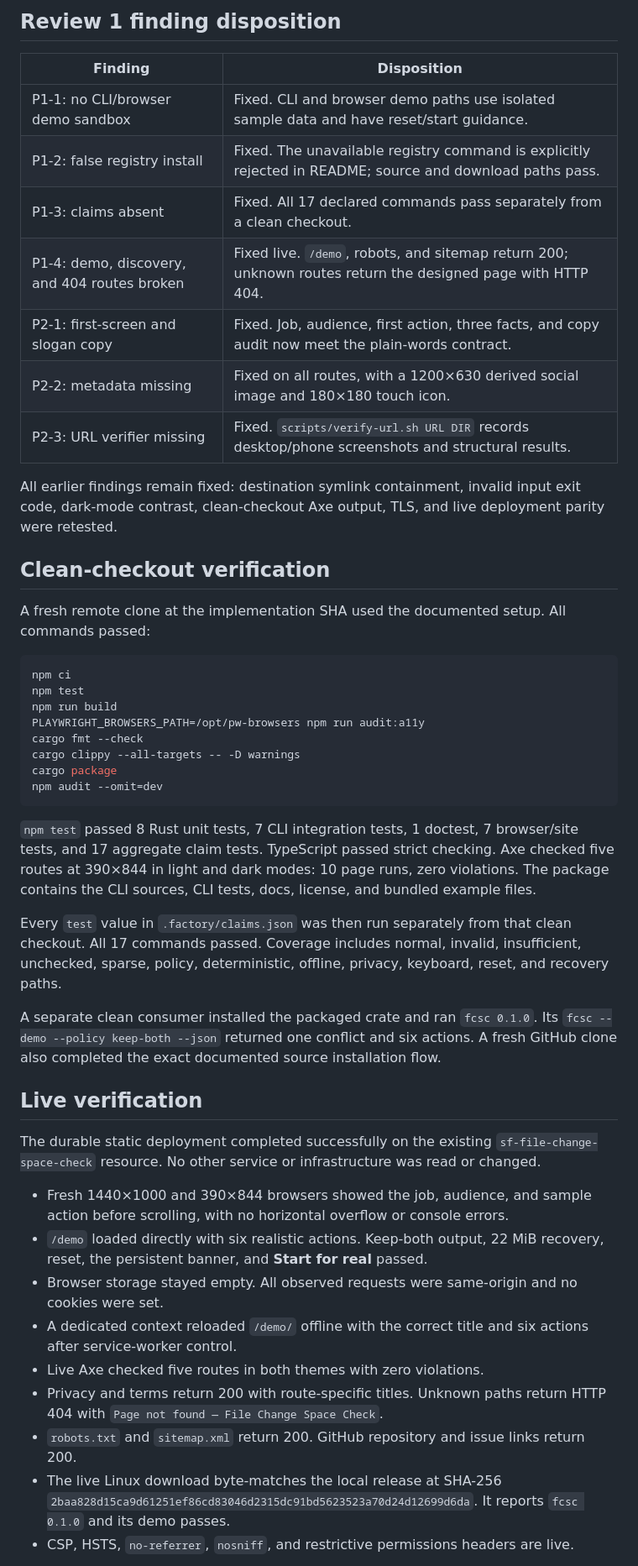
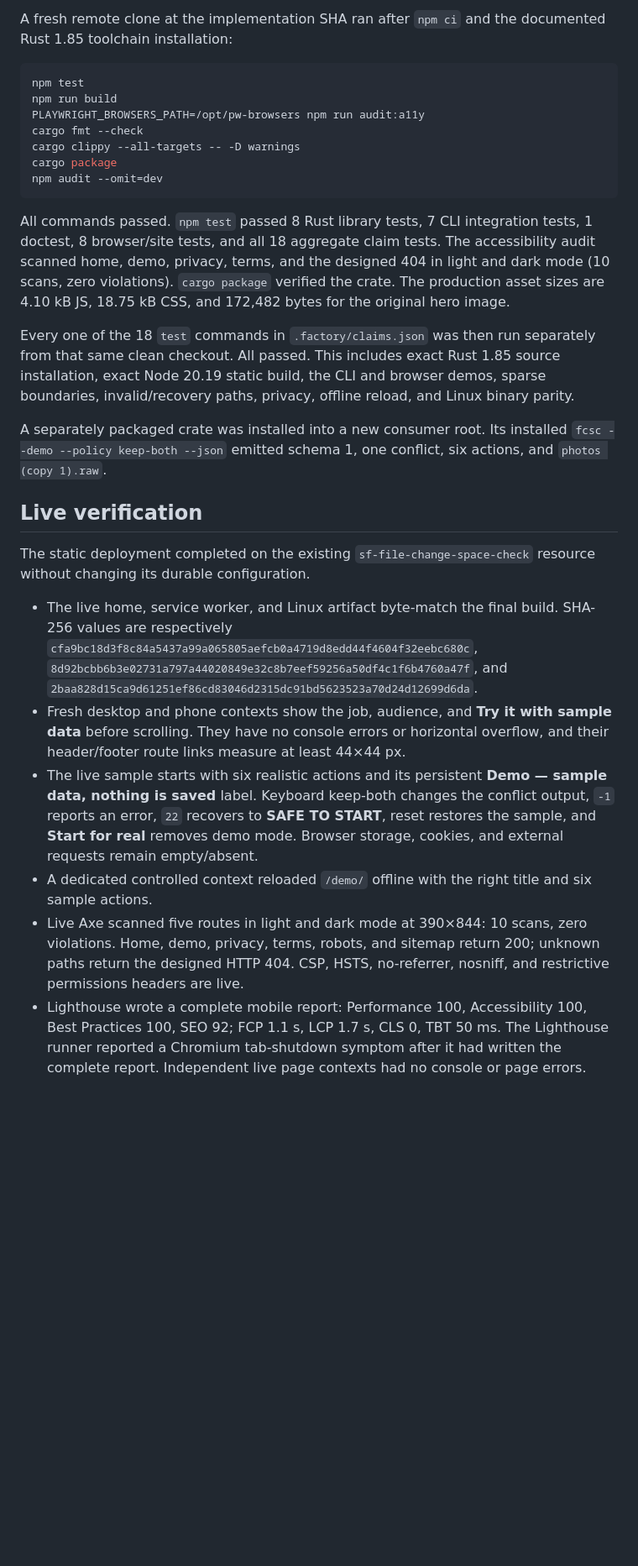
Before and after one commit to B-Divyesh/sf-file-change-space-check, a Markdown page: .factory/handoff.md, the part around one of its changes. Shown at 84% size. Drawn GitHub-style; blank space fills up the shorter version.

````diff
--- a/.factory/handoff.md
+++ b/.factory/handoff.md
@@ -74,26 +46,7 @@ after producing the complete report; no product page console errors occurred.
-## Review 1 finding disposition
-
-| Finding | Disposition |
-| --- | --- |
-| P1-1: no CLI/browser demo sandbox | Fixed. CLI and browser demo paths use isolated sample data and have reset/start guidance. |
-| P1-2: false registry install | Fixed. The unavailable registry command is explicitly rejected in README; source and download paths pass. |
-| P1-3: claims absent | Fixed. All 17 declared commands pass separately from a clean checkout. |
-| P1-4: demo, discovery, and 404 routes broken | Fixed live. `/demo`, robots, and sitemap return 200; unknown routes return the designed page with HTTP 404. |
-| P2-1: first-screen and slogan copy | Fixed. Job, audience, first action, three facts, and copy audit now meet the plain-words contract. |
-| P2-2: metadata missing | Fixed on all routes, with a 1200×630 derived social image and 180×180 touch icon. |
-| P2-3: URL verifier missing | Fixed. `scripts/verify-url.sh URL DIR` records desktop/phone screenshots and structural results. |
-
-All earlier findings remain fixed: destination symlink containment, invalid
-input exit code, dark-mode contrast, clean-checkout Axe output, TLS, and live
-deployment parity were retested.
-
-## Clean-checkout verification
-
-A fresh remote clone at the implementation SHA used the documented setup. All
-commands passed:
+A fresh remote clone at the implementation SHA ran after `npm ci` and the
+documented Rust 1.85 toolchain installation:
 
 ```sh
-npm ci
 npm test
 npm run build
 PLAYWRIGHT_BROWSERS_PATH=/opt/pw-browsers npm run audit:a11y
@@ -103,44 +56,50 @@ cargo package
 npm audit --omit=dev
 ```
 
-`npm test` passed 8 Rust unit tests, 7 CLI integration tests, 1 doctest, 7
-browser/site tests, and 17 aggregate claim tests. TypeScript passed strict
-checking. Axe checked five routes at 390×844 in light and dark modes: 10 page
-runs, zero violations. The package contains the CLI sources, CLI tests, docs,
-license, and bundled example files.
+All commands passed. `npm test` passed 8 Rust library tests, 7 CLI integration
+tests, 1 doctest, 8 browser/site tests, and all 18 aggregate claim tests.
+The accessibility audit scanned home, demo, privacy, terms, and the designed
+404 in light and dark mode (10 scans, zero violations). `cargo package`
+verified the crate. The production asset sizes are 4.10 kB JS, 18.75 kB CSS,
+and 172,482 bytes for the original hero image.
 
-Every `test` value in `.factory/claims.json` was then run separately from that
-clean checkout. All 17 commands passed. Coverage includes normal, invalid,
-insufficient, unchecked, sparse, policy, deterministic, offline, privacy,
-keyboard, reset, and recovery paths.
+Every one of the 18 `test` commands in `.factory/claims.json` was then run
+separately from that same clean checkout. All passed. This includes exact Rust
+1.85 source installation, exact Node 20.19 static build, the CLI and browser
+demos, sparse boundaries, invalid/recovery paths, privacy, offline reload,
+and Linux binary parity.
 
-A separate clean consumer installed the packaged crate and ran `fcsc 0.1.0`.
-Its `fcsc --demo --policy keep-both --json` returned one conflict and six
-actions. A fresh GitHub clone also completed the exact documented source
-installation flow.
+A separately packaged crate was installed into a new consumer root. Its
+installed `fcsc --demo --policy keep-both --json` emitted schema 1, one
+conflict, six actions, and `photos (copy 1).raw`.
 
 ## Live verification
 
-The durable static deployment completed successfully on the existing
-`sf-file-change-space-check` resource. No other service or infrastructure was
-read or changed.
+The static deployment completed on the existing `sf-file-change-space-check`
+resource without changing its durable configuration.
 
-- Fresh 1440×1000 and 390×844 browsers showed the job, audience, and sample
-  action before scrolling, with no horizontal overflow or console errors.
-- `/demo` loaded directly with six realistic actions. Keep-both output,
-  22 MiB recovery, reset, the persistent banner, and **Start for real** passed.
-- Browser storage stayed empty. All observed requests were same-origin and no
-  cookies were set.
-- A dedicated context reloaded `/demo/` offline with the correct title and six
-  actions after service-worker control.
-- Live Axe checked five routes in both themes with zero violations.
-- Privacy and terms return 200 with route-specific titles. Unknown paths return
-  HTTP 404 with `Page not found — File Change Space Check`.
-- `robots.txt` and `sitemap.xml` return 200. GitHub repository and issue links
-  return 200.
-- The live Linux download byte-matches the local release at SHA-256
+- The live home, service worker, and Linux artifact byte-match the final build.
+  SHA-256 values are respectively
+  `cfa9bc18d3f8c84a5437a99a065805aefcb0a4719d8edd44f4604f32eebc680c`,
+  `8d92bcbb6b3e02731a797a44020849e32c8b7eef59256a50df4c1f6b4760a47f`, and
   `2baa828d15ca9d61251ef86cd83046d2315dc91bd5623523a70d24d12699d6da`.
-  It reports `fcsc 0.1.0` and its demo passes.
-- CSP, HSTS, `no-referrer`, `nosniff`, and restrictive permissions headers are
-  live.
+- Fresh desktop and phone contexts show the job, audience, and **Try it with
+  sample data** before scrolling. They have no console errors or horizontal
+  overflow, and their header/footer route links measure at least 44×44 px.
+- The live sample starts with six realistic actions and its persistent
+  **Demo — sample data, nothing is saved** label. Keyboard keep-both changes
+  the conflict output, `-1` reports an error, `22` recovers to **SAFE TO
+  START**, reset restores the sample, and **Start for real** removes demo mode.
+  Browser storage, cookies, and external requests remain empty/absent.
+- A dedicated controlled context reloaded `/demo/` offline with the right
+  title and six sample actions.
+- Live Axe scanned five routes in light and dark mode at 390×844: 10 scans,
+  zero violations. Home, demo, privacy, terms, robots, and sitemap return 200;
+  unknown paths return the designed HTTP 404. CSP, HSTS, no-referrer, nosniff,
+  and restrictive permissions headers are live.
+- Lighthouse wrote a complete mobile report: Performance 100, Accessibility
+  100, Best Practices 100, SEO 92; FCP 1.1 s, LCP 1.7 s, CLS 0, TBT 50 ms.
+  The Lighthouse runner reported a Chromium tab-shutdown symptom after it had
+  written the complete report. Independent live page contexts had no console
+  or page errors.
 
````
Also changed, not shown: other parts of .factory/handoff.md (+47 -84 lines).
